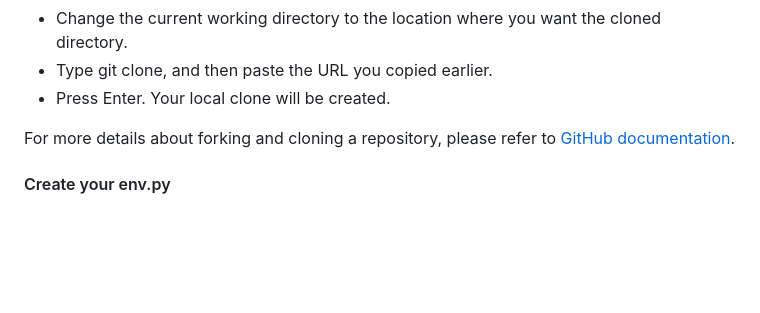
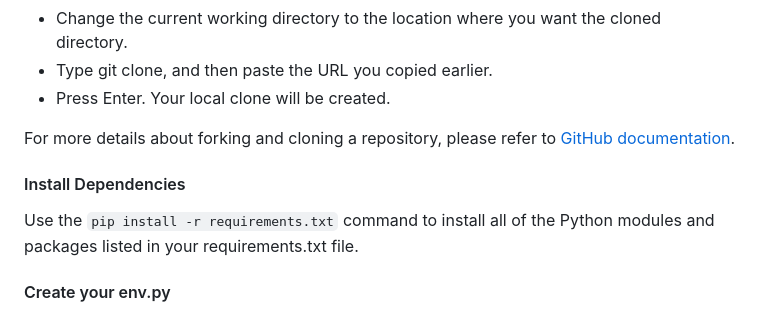
Before and after one commit to VictoriaParkes/recipe-book, a Markdown page: README.md, the part around the change. Drawn GitHub-style; blank space fills up the shorter version.

Commit message:
Add install dependencies to dev and deployment section

```diff
--- a/README.md
+++ b/README.md
@@ -277,6 +277,10 @@ The app uses the Cloudinary cloud service to store static files such as images,
 
 For more details about forking and cloning a repository, please refer to [GitHub documentation](https://docs.github.com/en/get-started/quickstart/fork-a-repo).
 
+#### Install Dependencies
+
+Use the `pip install -r requirements.txt` command to install all of the Python modules and packages listed in your requirements.txt file.
+
 #### Create your env.py
 
 - In your project workspace, create a file called env.py and make sure this file is included in the .gitignore file.
```
